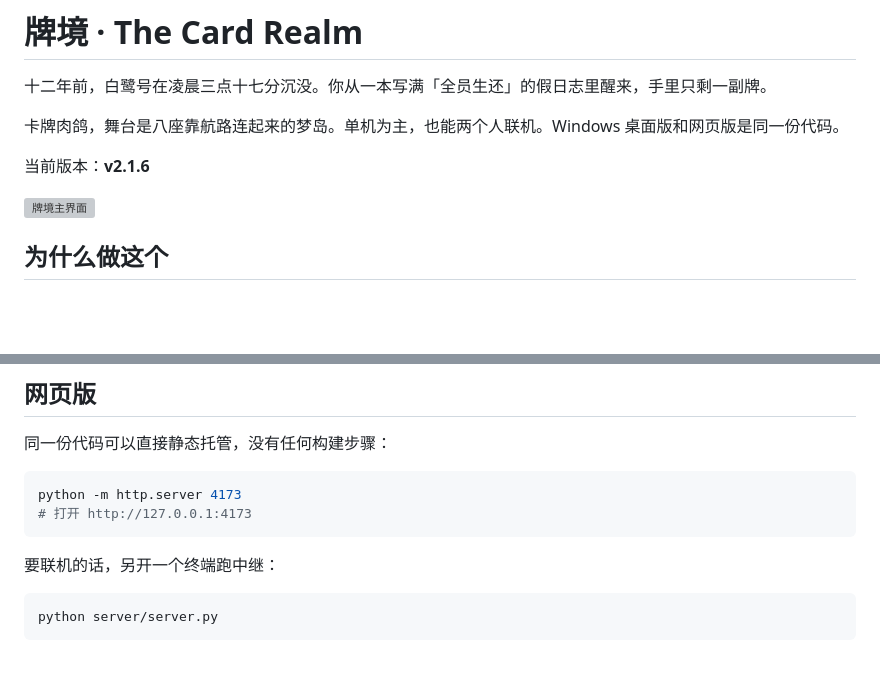
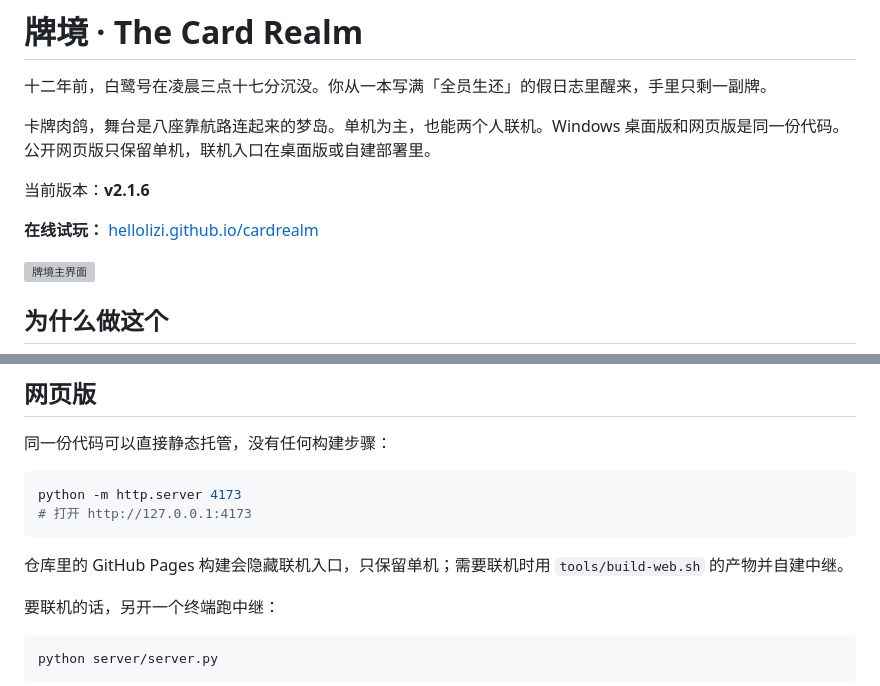
Before and after one commit to hellolizi/cardrealm, a Markdown page: README.md, 2 parts joined by grey strips. Drawn GitHub-style; blank space fills up the shorter version; grey boxes are pictures that could not be loaded.

Commit message:
README 补充在线试玩链接

````diff
--- a/README.md
+++ b/README.md
@@ -2,9 +2,11 @@
 
 十二年前，白鹭号在凌晨三点十七分沉没。你从一本写满「全员生还」的假日志里醒来，手里只剩一副牌。
 
-卡牌肉鸽，舞台是八座靠航路连起来的梦岛。单机为主，也能两个人联机。Windows 桌面版和网页版是同一份代码。
+卡牌肉鸽，舞台是八座靠航路连起来的梦岛。单机为主，也能两个人联机。Windows 桌面版和网页版是同一份代码。公开网页版只保留单机，联机入口在桌面版或自建部署里。
 
 当前版本：**v2.1.6**
+
+**在线试玩：** [hellolizi.github.io/cardrealm](https://hellolizi.github.io/cardrealm/)
 
 ![牌境主界面](docs/screenshots/title.jpg)
 
@@ -64,6 +66,8 @@ Windows 10 / 11 64 位。到 [Releases](releases) 下载 `CardRealm-win-x64.zip`
 python -m http.server 4173
 # 打开 http://127.0.0.1:4173
 ```
+
+仓库里的 GitHub Pages 构建会隐藏联机入口，只保留单机；需要联机时用 `tools/build-web.sh` 的产物并自建中继。
 
 要联机的话，另开一个终端跑中继：
 
````
